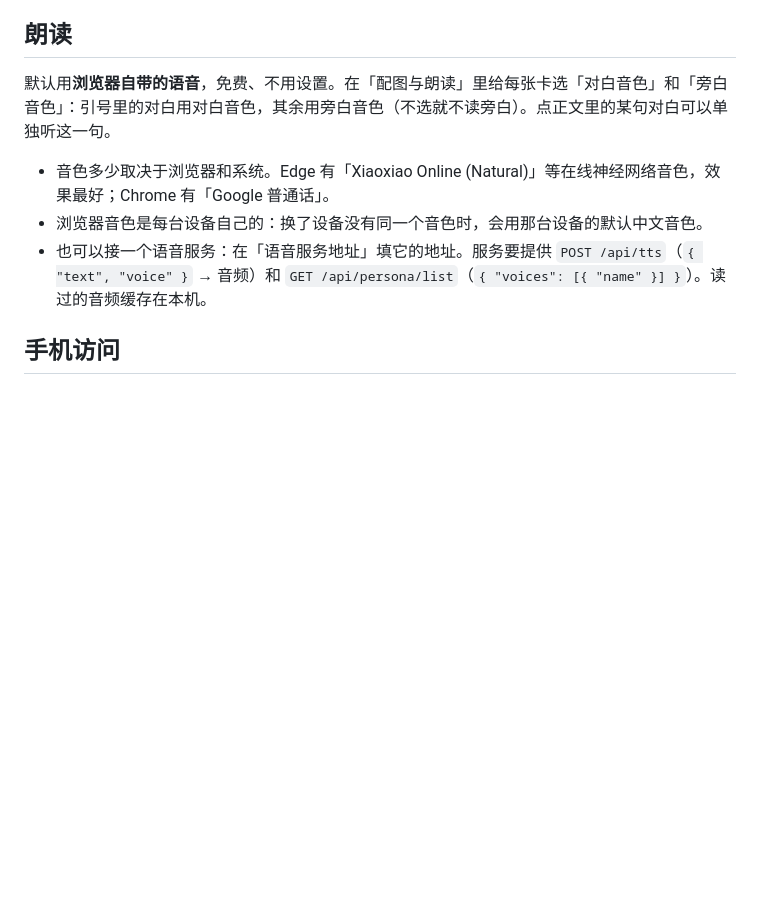
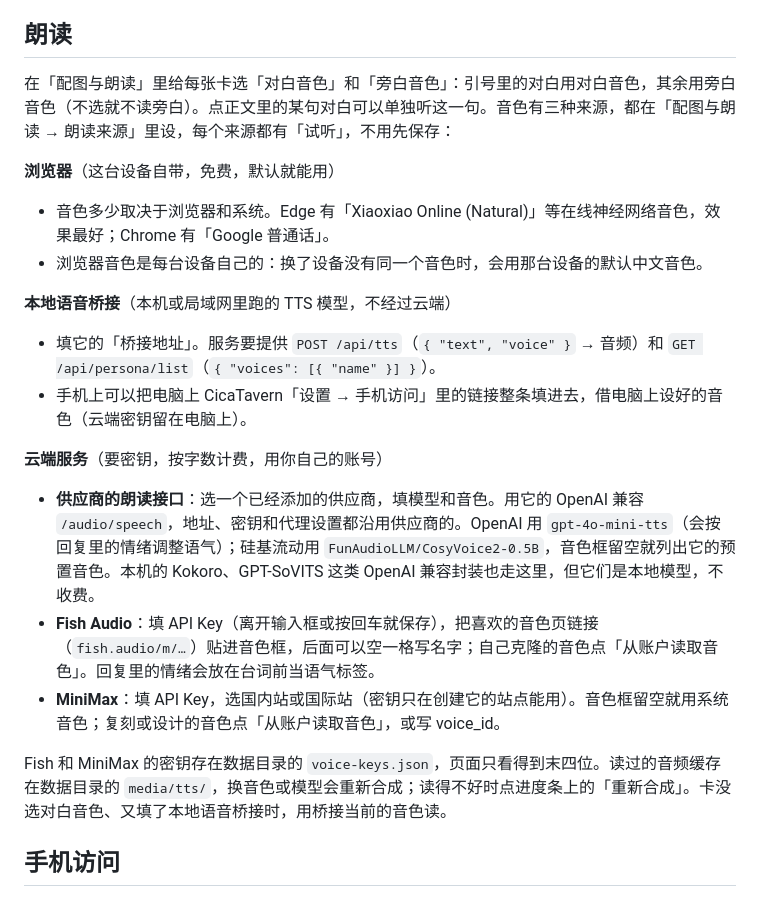
Before and after one commit to Shikasar7/CicaTavern, a Markdown page: README.md, the part around the change. Rendered like a GitHub page; blank space fills up the shorter version.

```diff
--- a/README.md
+++ b/README.md
@@ -38,11 +38,25 @@ Windows 可能提示「已保护你的电脑」（脚本没有数字签名）：
 
 ## 朗读
 
-默认用**浏览器自带的语音**，免费、不用设置。在「配图与朗读」里给每张卡选「对白音色」和「旁白音色」：引号里的对白用对白音色，其余用旁白音色（不选就不读旁白）。点正文里的某句对白可以单独听这一句。
+在「配图与朗读」里给每张卡选「对白音色」和「旁白音色」：引号里的对白用对白音色，其余用旁白音色（不选就不读旁白）。点正文里的某句对白可以单独听这一句。音色有三种来源，都在「配图与朗读 → 朗读来源」里设，每个来源都有「试听」，不用先保存：
+
+**浏览器**（这台设备自带，免费，默认就能用）
 
 - 音色多少取决于浏览器和系统。Edge 有「Xiaoxiao Online (Natural)」等在线神经网络音色，效果最好；Chrome 有「Google 普通话」。
 - 浏览器音色是每台设备自己的：换了设备没有同一个音色时，会用那台设备的默认中文音色。
-- 也可以接一个语音服务：在「语音服务地址」填它的地址。服务要提供 `POST /api/tts`（`{ "text", "voice" }` → 音频）和 `GET /api/persona/list`（`{ "voices": [{ "name" }] }`）。读过的音频缓存在本机。
+
+**本地语音桥接**（本机或局域网里跑的 TTS 模型，不经过云端）
+
+- 填它的「桥接地址」。服务要提供 `POST /api/tts`（`{ "text", "voice" }` → 音频）和 `GET /api/persona/list`（`{ "voices": [{ "name" }] }`）。
+- 手机上可以把电脑上 CicaTavern「设置 → 手机访问」里的链接整条填进去，借电脑上设好的音色（云端密钥留在电脑上）。
+
+**云端服务**（要密钥，按字数计费，用你自己的账号）
+
+- **供应商的朗读接口**：选一个已经添加的供应商，填模型和音色。用它的 OpenAI 兼容 `/audio/speech`，地址、密钥和代理设置都沿用供应商的。OpenAI 用 `gpt-4o-mini-tts`（会按回复里的情绪调整语气）；硅基流动用 `FunAudioLLM/CosyVoice2-0.5B`，音色框留空就列出它的预置音色。本机的 Kokoro、GPT-SoVITS 这类 OpenAI 兼容封装也走这里，但它们是本地模型，不收费。
+- **Fish Audio**：填 API Key（离开输入框或按回车就保存），把喜欢的音色页链接（`fish.audio/m/…`）贴进音色框，后面可以空一格写名字；自己克隆的音色点「从账户读取音色」。回复里的情绪会放在台词前当语气标签。
+- **MiniMax**：填 API Key，选国内站或国际站（密钥只在创建它的站点能用）。音色框留空就用系统音色；复刻或设计的音色点「从账户读取音色」，或写 voice_id。
+
+Fish 和 MiniMax 的密钥存在数据目录的 `voice-keys.json`，页面只看得到末四位。读过的音频缓存在数据目录的 `media/tts/`，换音色或模型会重新合成；读得不好时点进度条上的「重新合成」。卡没选对白音色、又填了本地语音桥接时，用桥接当前的音色读。
 
 ## 手机访问
 
```
Also changed, not shown: CHANGELOG.md (+26 -0 lines), docs/brand/social-preview.jpg (added), 17 other files.
